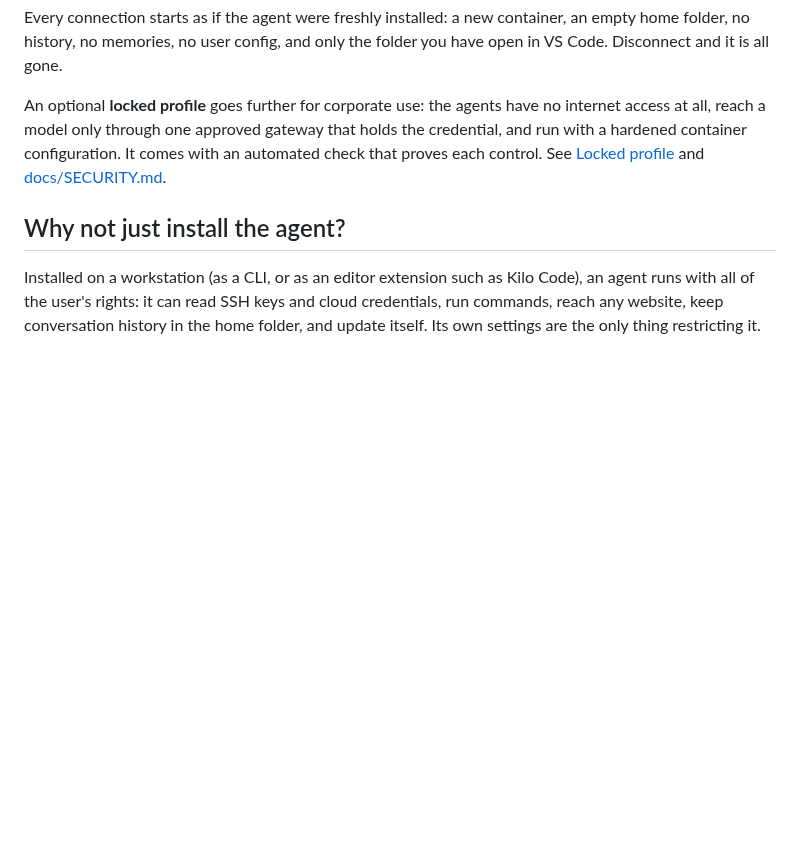
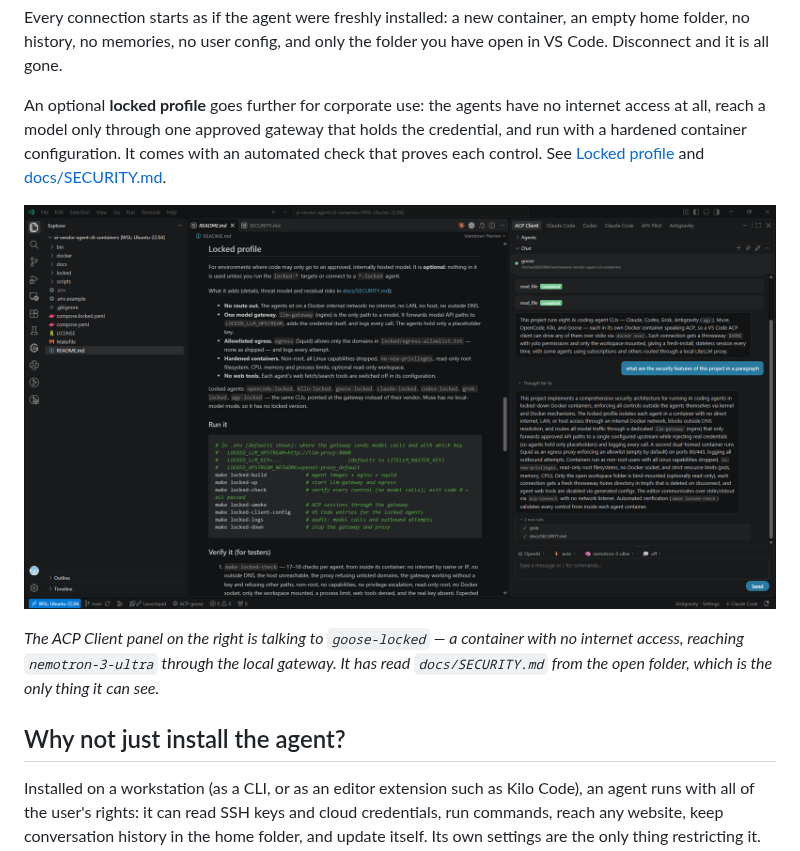
Before and after one commit to k82l0804/ai-vendor-agent-cli-containers, a Markdown page: README.md, the part around the change. GitHub-like rendering; pictures changed too: docs/assets/ai-vendor-agent-cli-containers-vscode.png (added); blank space fills up the shorter version.

Commit message:
README: screenshot of the ACP Client driving a locked container
Co-Authored-By: Claude Opus 5 <noreply@anthropic.com>

```diff
--- a/README.md
+++ b/README.md
@@ -11,6 +11,13 @@ An optional **locked profile** goes further for corporate use: the agents have n
 model only through one approved gateway that holds the credential, and run with a hardened container configuration.
 It comes with an automated check that proves each control. See [Locked profile](#locked-profile) and
 [docs/SECURITY.md](docs/SECURITY.md).
+
+![VS Code with the ACP Client panel open: Goose running in a locked container, answering a question about this
+repository](docs/assets/ai-vendor-agent-cli-containers-vscode.png)
+
+*The ACP Client panel on the right is talking to `goose-locked` — a container with no internet access, reaching
+`nemotron-3-ultra` through the local gateway. It has read `docs/SECURITY.md` from the open folder, which is the only
+thing it can see.*
 
 ## Why not just install the agent?
 
```
